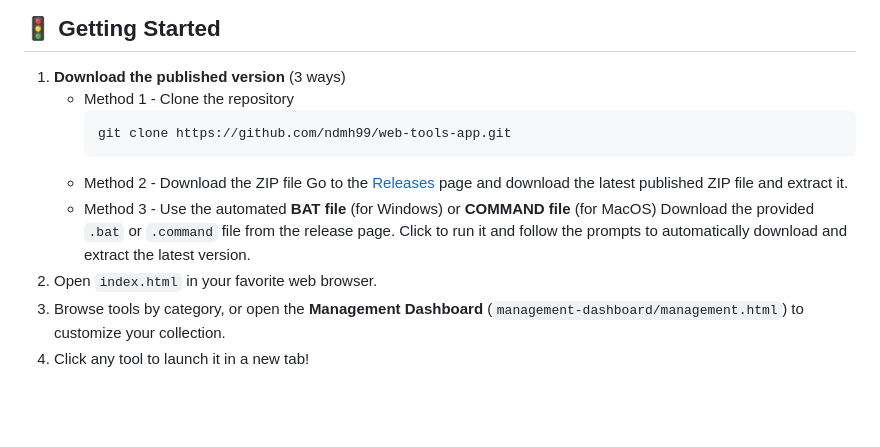
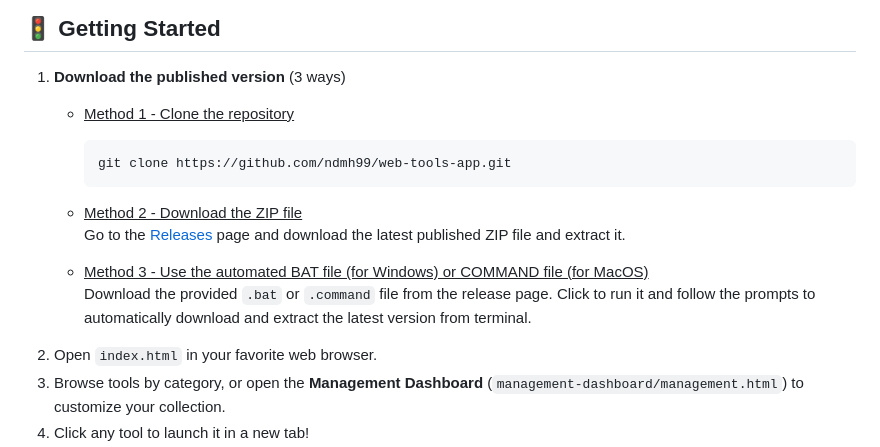
Before and after one commit to ndmh99/web-tool-app, a Markdown page: README.md, the part around the change. Rendered like a GitHub page; blank space fills up the shorter version.

Commit message:
Enhance README.md in the Getting Started section for better clarity

````diff
--- a/README.md
+++ b/README.md
@@ -71,14 +71,15 @@ Web Tools App/
 ## 🚦 **Getting Started**
 
 1. **Download the published version** (3 ways)
-   - Method 1 - Clone the repository
-      ```sh
-      git clone https://github.com/ndmh99/web-tools-app.git
-      ```
-   - Method 2 - Download the ZIP file
+   - <u>Method 1 - Clone the repository</u>
+     ```sh
+     git clone https://github.com/ndmh99/web-tools-app.git
+     ```
+   - <u>Method 2 - Download the ZIP file</u>
       Go to the [Releases](https://github.com/ndmh99/web-tools-app/releases) page and download the latest published ZIP file and extract it.
-   - Method 3 - Use the automated __BAT file__ (for Windows) or __COMMAND file__ (for MacOS)
-      Download the provided `.bat` or `.command` file from the release page. Click to run it and follow the prompts to automatically download and extract the latest version.
+
+   - <u>Method 3 - Use the automated BAT file (for Windows) or COMMAND file (for MacOS)</u>
+      Download the provided `.bat` or `.command` file from the release page. Click to run it and follow the prompts to automatically download and extract the latest version from terminal.
 2. Open `index.html` in your favorite web browser.
 3. Browse tools by category, or open the **Management Dashboard** (`management-dashboard/management.html`) to customize your collection.
 4. Click any tool to launch it in a new tab!
````
